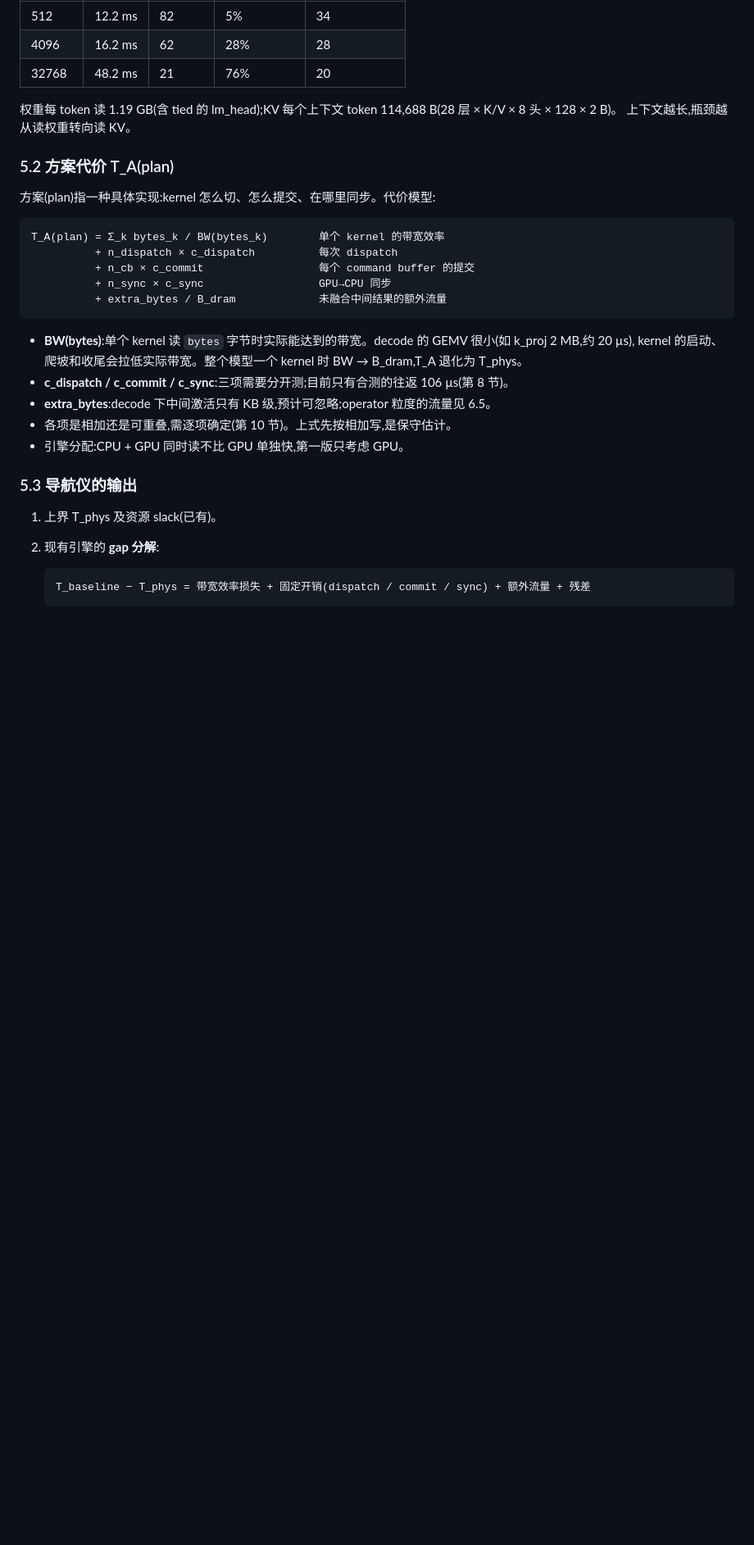
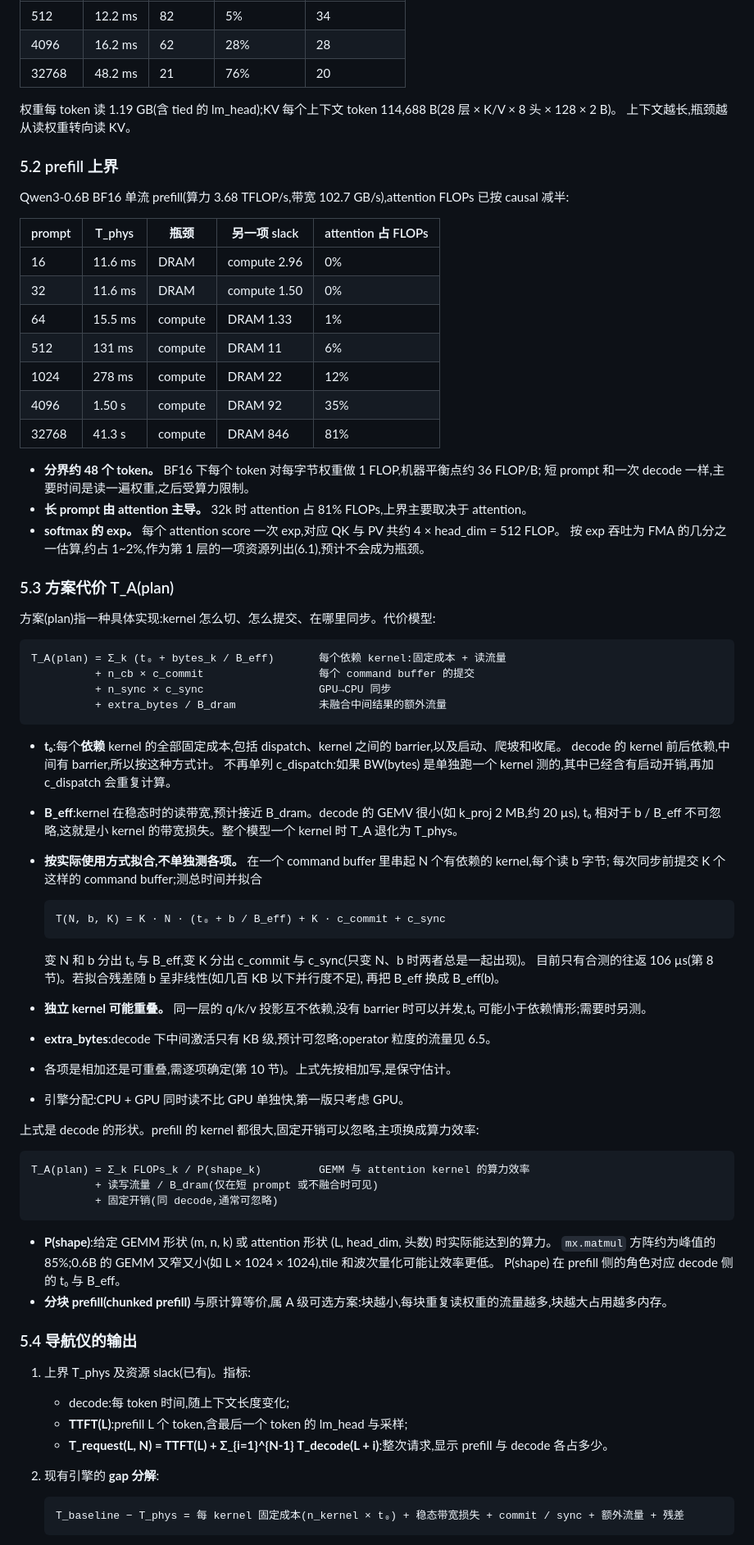
Before and after one commit to aeilot/roofline-inference, a Markdown page: docs/design-notes.md, the part around one of its changes. Shown at 82% size. GitHub-like rendering; blank space fills up the shorter version.

````diff
--- a/docs/design-notes.md
+++ b/docs/design-notes.md
@@ -100,31 +103,79 @@ T_phys(ctx) = 11.6 ms + ctx × 1.12 µs
 权重每 token 读 1.19 GB(含 tied 的 lm_head);KV 每个上下文 token 114,688 B(28 层 × K/V × 8 头 × 128 × 2 B)。
 上下文越长,瓶颈越从读权重转向读 KV。
 
-### 5.2 方案代价 T_A(plan)
+### 5.2 prefill 上界
+
+Qwen3-0.6B BF16 单流 prefill(算力 3.68 TFLOP/s,带宽 102.7 GB/s),attention FLOPs 已按 causal 减半:
+
+| prompt | T_phys | 瓶颈 | 另一项 slack | attention 占 FLOPs |
+|---|---|---|---|---|
+| 16 | 11.6 ms | DRAM | compute 2.96 | 0% |
+| 32 | 11.6 ms | DRAM | compute 1.50 | 0% |
+| 64 | 15.5 ms | compute | DRAM 1.33 | 1% |
+| 512 | 131 ms | compute | DRAM 11 | 6% |
+| 1024 | 278 ms | compute | DRAM 22 | 12% |
+| 4096 | 1.50 s | compute | DRAM 92 | 35% |
+| 32768 | 41.3 s | compute | DRAM 846 | 81% |
+
+- **分界约 48 个 token。** BF16 下每个 token 对每字节权重做 1 FLOP,机器平衡点约 36 FLOP/B;
+  短 prompt 和一次 decode 一样,主要时间是读一遍权重,之后受算力限制。
+- **长 prompt 由 attention 主导。** 32k 时 attention 占 81% FLOPs,上界主要取决于 attention。
+- **softmax 的 exp。** 每个 attention score 一次 exp,对应 QK 与 PV 共约 4 × head_dim = 512 FLOP。
+  按 exp 吞吐为 FMA 的几分之一估算,约占 1~2%,作为第 1 层的一项资源列出(6.1),预计不会成为瓶颈。
+
+### 5.3 方案代价 T_A(plan)
 
 方案(plan)指一种具体实现:kernel 怎么切、怎么提交、在哪里同步。代价模型:
 
 ```
-T_A(plan) = Σ_k bytes_k / BW(bytes_k)        单个 kernel 的带宽效率
-          + n_dispatch × c_dispatch          每次 dispatch
+T_A(plan) = Σ_k (t₀ + bytes_k / B_eff)       每个依赖 kernel:固定成本 + 读流量
           + n_cb × c_commit                  每个 command buffer 的提交
           + n_sync × c_sync                  GPU→CPU 同步
           + extra_bytes / B_dram             未融合中间结果的额外流量
 ```
 
-- **BW(bytes)**:单个 kernel 读 `bytes` 字节时实际能达到的带宽。decode 的 GEMV 很小(如 k_proj 2 MB,约 20 µs),
-  kernel 的启动、爬坡和收尾会拉低实际带宽。整个模型一个 kernel 时 BW → B_dram,T_A 退化为 T_phys。
-- **c_dispatch / c_commit / c_sync**:三项需要分开测;目前只有合测的往返 106 µs(第 8 节)。
+- **t₀**:每个**依赖** kernel 的全部固定成本,包括 dispatch、kernel 之间的 barrier,以及启动、爬坡和收尾。
+  decode 的 kernel 前后依赖,中间有 barrier,所以按这种方式计。
+  不再单列 c_dispatch:如果 BW(bytes) 是单独跑一个 kernel 测的,其中已经含有启动开销,再加 c_dispatch 会重复计算。
+- **B_eff**:kernel 在稳态时的读带宽,预计接近 B_dram。decode 的 GEMV 很小(如 k_proj 2 MB,约 20 µs),
+  t₀ 相对于 b / B_eff 不可忽略,这就是小 kernel 的带宽损失。整个模型一个 kernel 时 T_A 退化为 T_phys。
+- **按实际使用方式拟合,不单独测各项。** 在一个 command buffer 里串起 N 个有依赖的 kernel,每个读 b 字节;
+  每次同步前提交 K 个这样的 command buffer;测总时间并拟合
+
+  ```
+  T(N, b, K) = K · N · (t₀ + b / B_eff) + K · c_commit + c_sync
+  ```
+
+  变 N 和 b 分出 t₀ 与 B_eff,变 K 分出 c_commit 与 c_sync(只变 N、b 时两者总是一起出现)。
+  目前只有合测的往返 106 µs(第 8 节)。若拟合残差随 b 呈非线性(如几百 KB 以下并行度不足),
+  再把 B_eff 换成 B_eff(b)。
+- **独立 kernel 可能重叠。** 同一层的 q/k/v 投影互不依赖,没有 barrier 时可以并发,t₀ 可能小于依赖情形;需要时另测。
 - **extra_bytes**:decode 下中间激活只有 KB 级,预计可忽略;operator 粒度的流量见 6.5。
 - 各项是相加还是可重叠,需逐项确定(第 10 节)。上式先按相加写,是保守估计。
 - 引擎分配:CPU + GPU 同时读不比 GPU 单独快,第一版只考虑 GPU。
 
-### 5.3 导航仪的输出
+上式是 decode 的形状。prefill 的 kernel 都很大,固定开销可以忽略,主项换成算力效率:
 
-1. 上界 T_phys 及资源 slack(已有)。
+```
+T_A(plan) = Σ_k FLOPs_k / P(shape_k)         GEMM 与 attention kernel 的算力效率
+          + 读写流量 / B_dram(仅在短 prompt 或不融合时可见)
+          + 固定开销(同 decode,通常可忽略)
+```
+
+- **P(shape)**:给定 GEMM 形状 (m, n, k) 或 attention 形状 (L, head_dim, 头数) 时实际能达到的算力。
+  `mx.matmul` 方阵约为峰值的 85%;0.6B 的 GEMM 又窄又小(如 L × 1024 × 1024),tile 和波次量化可能让效率更低。
+  P(shape) 在 prefill 侧的角色对应 decode 侧的 t₀ 与 B_eff。
+- **分块 prefill(chunked prefill)** 与原计算等价,属 A 级可选方案:块越小,每块重复读权重的流量越多,块越大占用越多内存。
+
+### 5.4 导航仪的输出
+
+1. 上界 T_phys 及资源 slack(已有)。指标:
+   - decode:每 token 时间,随上下文长度变化;
+   - **TTFT(L)**:prefill L 个 token,含最后一个 token 的 lm_head 与采样;
+   - **T_request(L, N) = TTFT(L) + Σ_{i=1}^{N-1} T_decode(L + i)**:整次请求,显示 prefill 与 decode 各占多少。
 2. 现有引擎的 **gap 分解**:
 
    ```
-   T_baseline − T_phys = 带宽效率损失 + 固定开销(dispatch / commit / sync) + 额外流量 + 残差
+   T_baseline − T_phys = 每 kernel 固定成本(n_kernel × t₀) + 稳态带宽损失 + commit / sync + 额外流量 + 残差
    ```
 
````
Also changed, not shown: other parts of docs/design-notes.md (+34 -26 lines).
